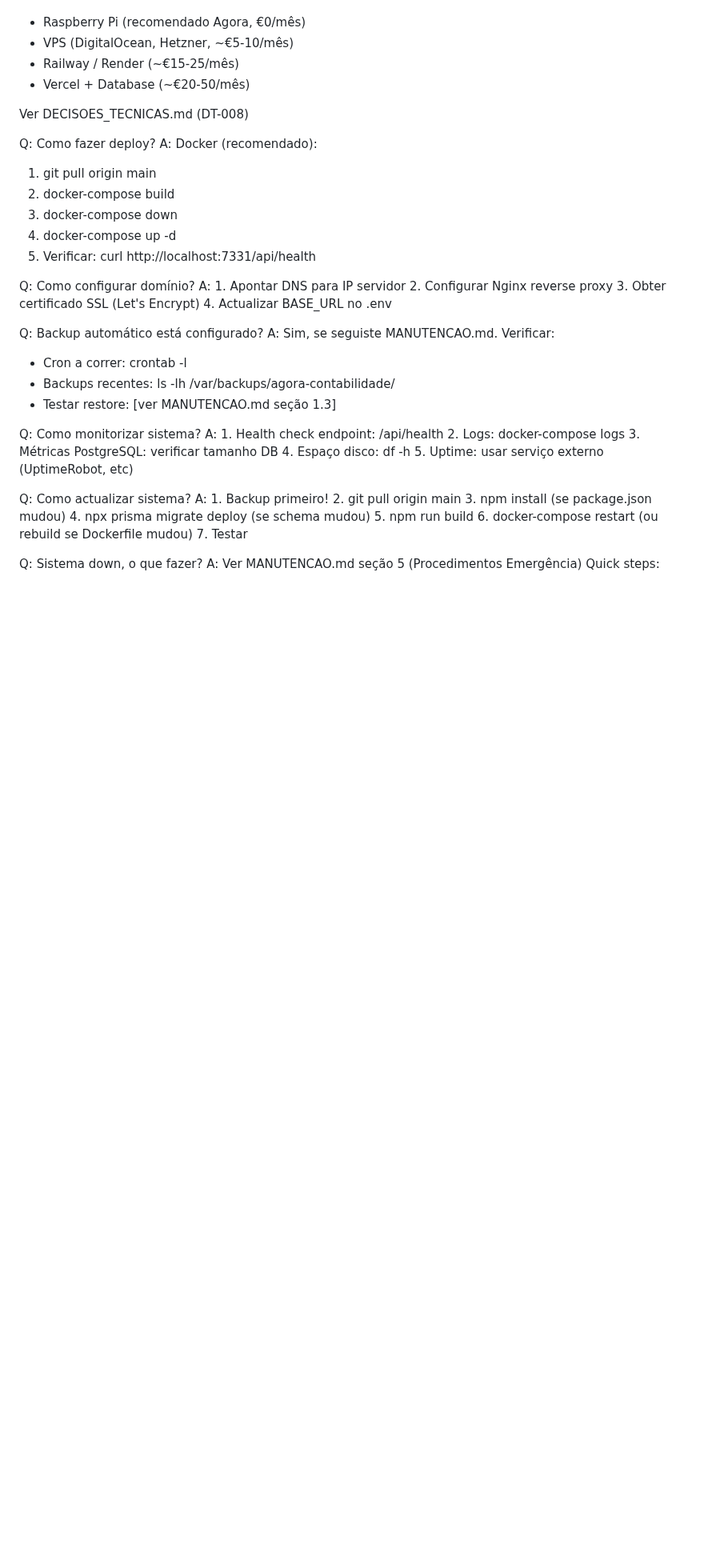
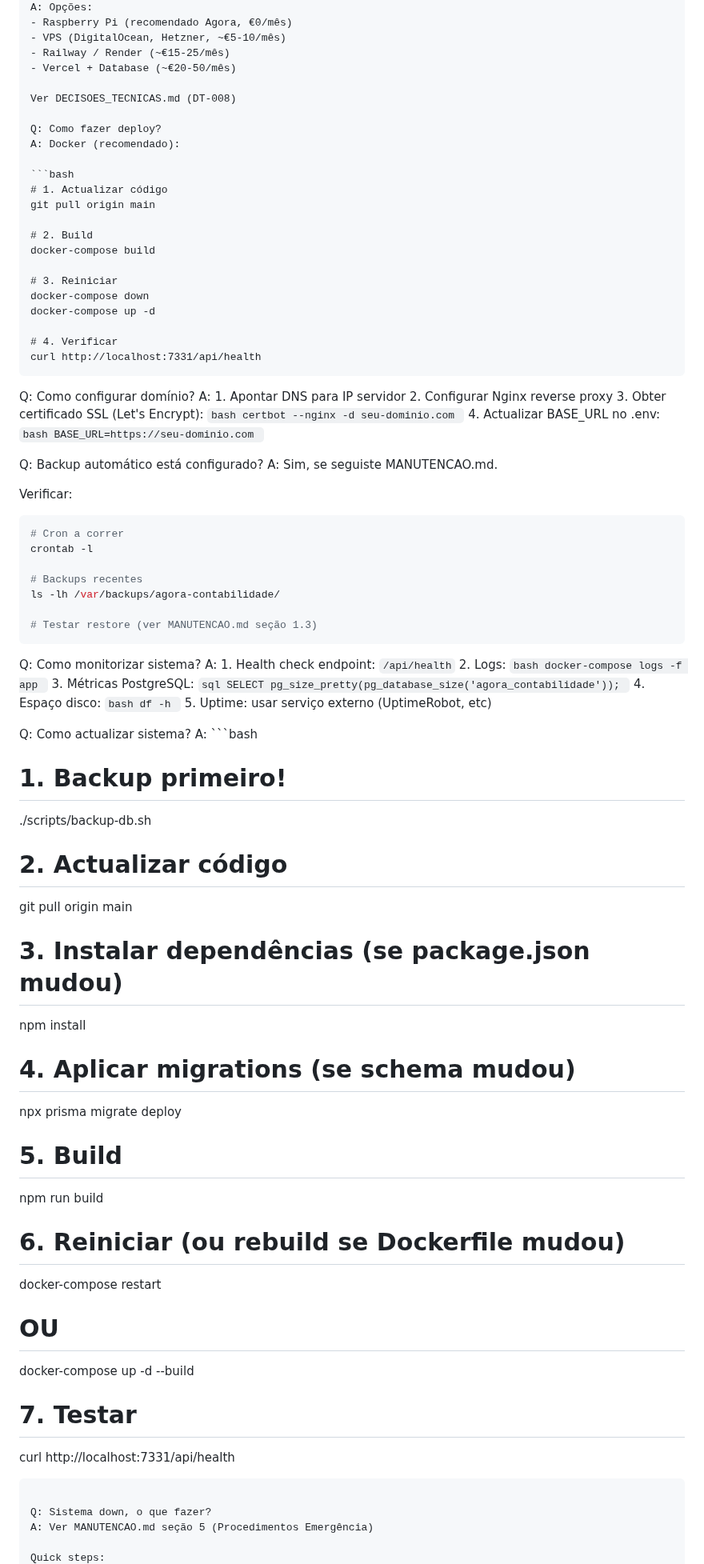
Before and after one commit to brun04maral/agora-contabilidade, a Markdown page: TaxHacker/FAQ.md, the part around one of its changes. Shown at 80% size. Rendered like a GitHub page; blank space fills up the shorter version.

Commit message:
fix: melhorar legibilidade do FAQ com blocos de código, comandos shell e formatação consistente

````diff
--- a/TaxHacker/FAQ.md
+++ b/TaxHacker/FAQ.md
@@ -454,41 +622,91 @@ A: Opções:
 
 Q: Como fazer deploy?
 A: Docker (recomendado):
-   1. git pull origin main
-   2. docker-compose build
-   3. docker-compose down
-   4. docker-compose up -d
-   5. Verificar: curl http://localhost:7331/api/health
+
+   ```bash
+   # 1. Actualizar código
+   git pull origin main
+
+   # 2. Build
+   docker-compose build
+
+   # 3. Reiniciar
+   docker-compose down
+   docker-compose up -d
+
+   # 4. Verificar
+   curl http://localhost:7331/api/health
+   ```
 
 Q: Como configurar domínio?
 A: 1. Apontar DNS para IP servidor
    2. Configurar Nginx reverse proxy
-   3. Obter certificado SSL (Let's Encrypt)
-   4. Actualizar BASE_URL no .env
+   3. Obter certificado SSL (Let's Encrypt):
+      ```bash
+      certbot --nginx -d seu-dominio.com
+      ```
+   4. Actualizar BASE_URL no .env:
+      ```bash
+      BASE_URL=https://seu-dominio.com
+      ```
 
 Q: Backup automático está configurado?
 A: Sim, se seguiste MANUTENCAO.md.
+
    Verificar:
-   - Cron a correr: crontab -l
-   - Backups recentes: ls -lh /var/backups/agora-contabilidade/
-   - Testar restore: [ver MANUTENCAO.md seção 1.3]
+   ```bash
+   # Cron a correr
+   crontab -l
+
+   # Backups recentes
+   ls -lh /var/backups/agora-contabilidade/
+
+   # Testar restore (ver MANUTENCAO.md seção 1.3)
+   ```
 
 Q: Como monitorizar sistema?
-A: 1. Health check endpoint: /api/health
-   2. Logs: docker-compose logs
-   3. Métricas PostgreSQL: verificar tamanho DB
-   4. Espaço disco: df -h
+A: 1. Health check endpoint: `/api/health`
+   2. Logs:
+      ```bash
+      docker-compose logs -f app
+      ```
+   3. Métricas PostgreSQL:
+      ```sql
+      SELECT pg_size_pretty(pg_database_size('agora_contabilidade'));
+      ```
+   4. Espaço disco:
+      ```bash
+      df -h
+      ```
    5. Uptime: usar serviço externo (UptimeRobot, etc)
 
 Q: Como actualizar sistema?
-A: 1. Backup primeiro!
-   2. git pull origin main
-   3. npm install (se package.json mudou)
-   4. npx prisma migrate deploy (se schema mudou)
-   5. npm run build
-   6. docker-compose restart (ou rebuild se Dockerfile mudou)
-   7. Testar
+A: ```bash
+   # 1. Backup primeiro!
+   ./scripts/backup-db.sh
+
+   # 2. Actualizar código
+   git pull origin main
+
+   # 3. Instalar dependências (se package.json mudou)
+   npm install
+
+   # 4. Aplicar migrations (se schema mudou)
+   npx prisma migrate deploy
+
+   # 5. Build
+   npm run build
+
+   # 6. Reiniciar (ou rebuild se Dockerfile mudou)
+   docker-compose restart
+   # OU
+   docker-compose up -d --build
+
+   # 7. Testar
+   curl http://localhost:7331/api/health
+   ```
 
 Q: Sistema down, o que fazer?
 A: Ver MANUTENCAO.md seção 5 (Procedimentos Emergência)
+
    Quick steps:
````
Also changed, not shown: other parts of TaxHacker/FAQ.md (+356 -119 lines).
